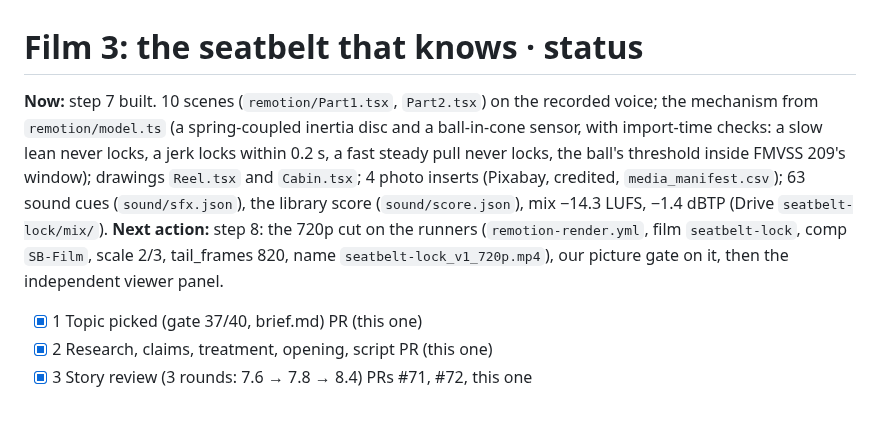
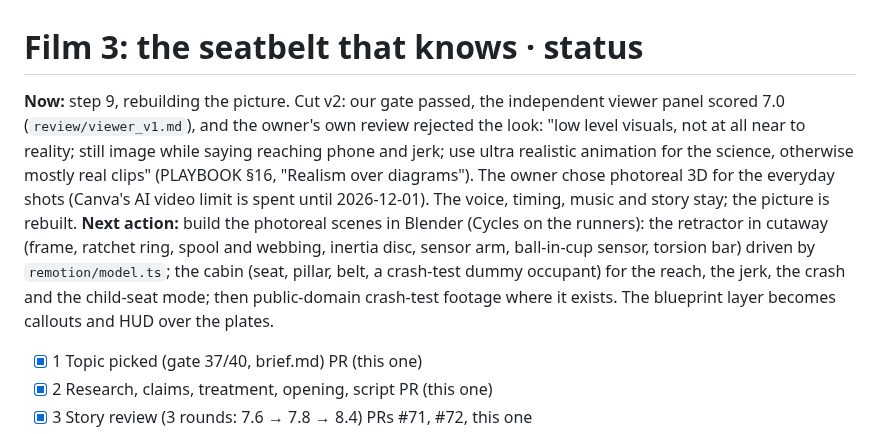
Before and after one commit to mkmk749278/The-Mechanical-Paradox, a Markdown page: films/seatbelt-lock/STATUS.md, the part around the change. GitHub-like rendering; blank space fills up the shorter version.

```diff
--- a/films/seatbelt-lock/STATUS.md
+++ b/films/seatbelt-lock/STATUS.md
@@ -1,12 +1,14 @@
 # Film 3: the seatbelt that knows · status
 
-**Now:** step 7 built. 10 scenes (`remotion/Part1.tsx`, `Part2.tsx`) on the recorded voice; the mechanism from
-`remotion/model.ts` (a spring-coupled inertia disc and a ball-in-cone sensor, with import-time checks: a slow lean
-never locks, a jerk locks within 0.2 s, a fast steady pull never locks, the ball's threshold inside FMVSS 209's window);
-drawings `Reel.tsx` and `Cabin.tsx`; 4 photo inserts (Pixabay, credited, `media_manifest.csv`); 63 sound cues
-(`sound/sfx.json`), the library score (`sound/score.json`), mix −14.3 LUFS, −1.4 dBTP (Drive `seatbelt-lock/mix/`).
-**Next action:** step 8: the 720p cut on the runners (`remotion-render.yml`, film `seatbelt-lock`, comp `SB-Film`,
-scale 2/3, tail_frames 820, name `seatbelt-lock_v1_720p.mp4`), our picture gate on it, then the independent viewer panel.
+**Now:** step 9, rebuilding the picture. Cut v2: our gate passed, the independent viewer panel scored 7.0
+(`review/viewer_v1.md`), and the owner's own review rejected the look: "low level visuals, not at all near to reality;
+still image while saying reaching phone and jerk; use ultra realistic animation for the science, otherwise mostly real
+clips" (PLAYBOOK §16, "Realism over diagrams"). The owner chose photoreal 3D for the everyday shots (Canva's AI video
+limit is spent until 2026-12-01). The voice, timing, music and story stay; the picture is rebuilt.
+**Next action:** build the photoreal scenes in Blender (Cycles on the runners): the retractor in cutaway (frame,
+ratchet ring, spool and webbing, inertia disc, sensor arm, ball-in-cup sensor, torsion bar) driven by `remotion/model.ts`;
+the cabin (seat, pillar, belt, a crash-test dummy occupant) for the reach, the jerk, the crash and the child-seat mode;
+then public-domain crash-test footage where it exists. The blueprint layer becomes callouts and HUD over the plates.
 
 - [x] 1 Topic picked (gate 37/40, brief.md)                    PR (this one)
 - [x] 2 Research, claims, treatment, opening, script          PR (this one)
```
Also changed, not shown: CLAUDE.md (+4 -0 lines), docs/PLAYBOOK.md (+15 -0 lines).
